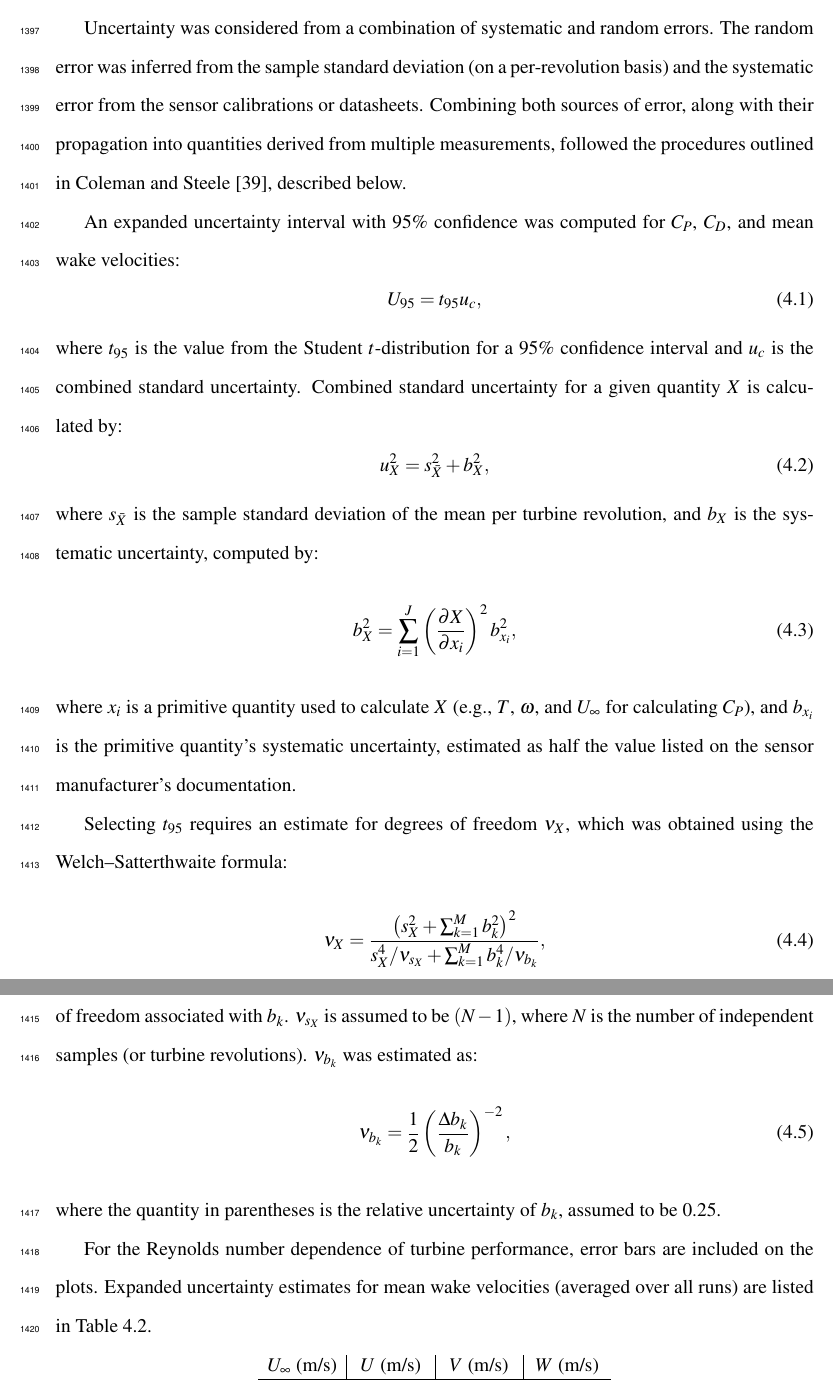
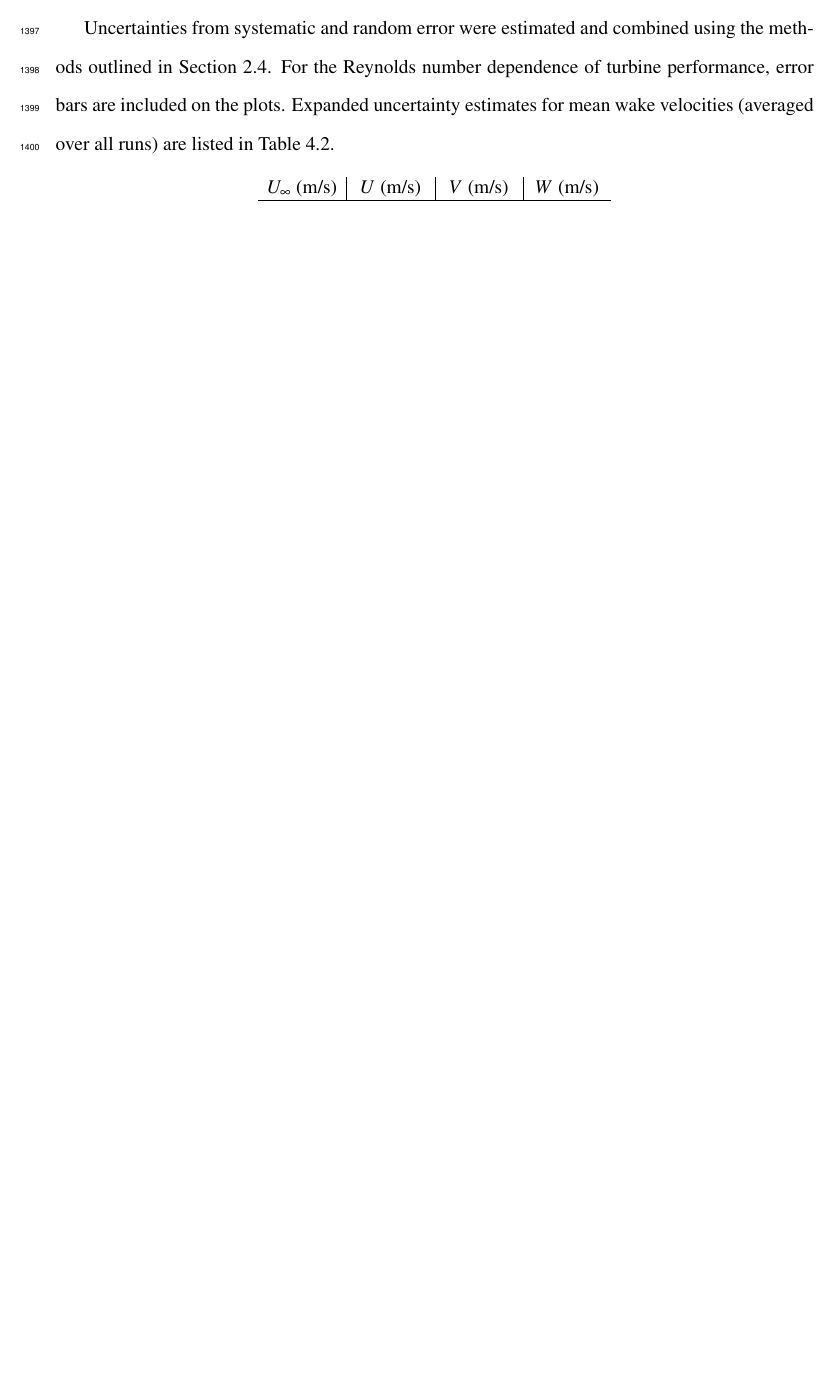
Before and after one commit to petebachant/PhD-thesis, a LaTeX thesis (thesis.tex, which reads chapters/RVAT-Re-dep.tex): two parts of pages 70 and 71 of 128 before the commit and part of page 70 of 127 after it, the two joined at a grey line, cut at the place of the change, the shorter picture padded with empty space. Compiled offline with pdfLaTeX.

Commit message:
Remove redundant uncertainty formulas

```diff
--- a/chapters/RVAT-Re-dep.tex
+++ b/chapters/RVAT-Re-dep.tex
@@ -249,54 +249,11 @@ for processing and visualization are available from
 
 \subsection{Uncertainty analysis}
 
-Uncertainty was considered from a combination of systematic and random errors.
-The random error was inferred from the sample standard deviation (on a
-per-revolution basis) and the systematic error from the sensor calibrations or
-datasheets. Combining both sources of error, along with their propagation into
-quantities derived from multiple measurements, followed the procedures outlined
-in Coleman and Steele \cite{ColemanSteele}, described below.
-
-An expanded uncertainty interval with 95\% confidence was computed for
-$C_P$, $C_D$, and mean wake velocities:
-\begin{equation}
-U_{95} = t_{95} u_c,
-\end{equation}
-where $t_{95}$ is the value from the Student $t$-distribution for a 95\%
-confidence interval and $u_c$ is the combined standard uncertainty. Combined
-standard uncertainty for a given quantity $X$ is calculated~by:
-\begin{equation}
-u_X^2 = s_{\bar{X}}^2 + b_X^2,
-\end{equation}
-where $s_{\bar{X}}$ is the sample standard deviation of the mean per turbine
-revolution, and $b_X$ is the systematic uncertainty, computed by:
-\begin{equation}
-b_{X}^2 = \sum_{i=1}^J \left( \frac{\partial X}{\partial x_i} \right)^2
-b_{x_i}^2,
-\end{equation}
-where $x_i$ is a primitive quantity used to calculate $X$ (e.g., $T$, $\omega$,
-and $U_\infty$ for calculating $C_P$), and $b_{x_i}$ is the primitive quantity's
-systematic uncertainty, estimated as half the value listed on the sensor
-manufacturer's documentation.
-
-Selecting $t_{95}$ requires an estimate for degrees of freedom $\nu_X$, which
-was obtained using the Welch--Satterthwaite formula:
-\begin{equation}
-\nu_X = \frac{\left(s_X^2 + \sum_{k=1}^M b_k^2 \right)^2} {s_X^4/\nu_{s_X} +
-    \sum_{k=1}^M b_k^4/\nu_{b_k}},
-\end{equation}
-where $\nu_{s_X}$ is the number of degrees of freedom associated with $s_X$ and
-$\nu_{b_k}$ is the number of degrees of freedom associated with $b_k$.
-$\nu_{s_X}$ is assumed to be $(N-1)$, where $N$ is the number of independent
-samples (or turbine revolutions). $\nu_{b_k}$ was estimated as:
-\begin{equation}
-\nu_{b_k} = \frac{1}{2} \left( \frac{\Delta b_k}{b_k} \right)^{-2},
-\end{equation}
-where the quantity in parentheses is the relative uncertainty of $b_k$, assumed
-to be 0.25.
-
-For the Reynolds number dependence of turbine performance, error bars are
-included on the plots. Expanded uncertainty estimates for mean wake velocities
-(averaged over all runs) are listed in Table~\ref{tab:vel-unc}.
+Uncertainties from systematic and random error were estimated and combined using
+the methods outlined in Section~\ref{sec:uncertainty}. For the Reynolds number
+dependence of turbine performance, error bars are included on the plots.
+Expanded uncertainty estimates for mean wake velocities (averaged over all runs)
+are listed in Table~\ref{tab:vel-unc}.
 
 \begin{table}[ht]
 \centering
```
Also changed, not shown: chapters/experimental-setup.tex (+1 -1 lines).
